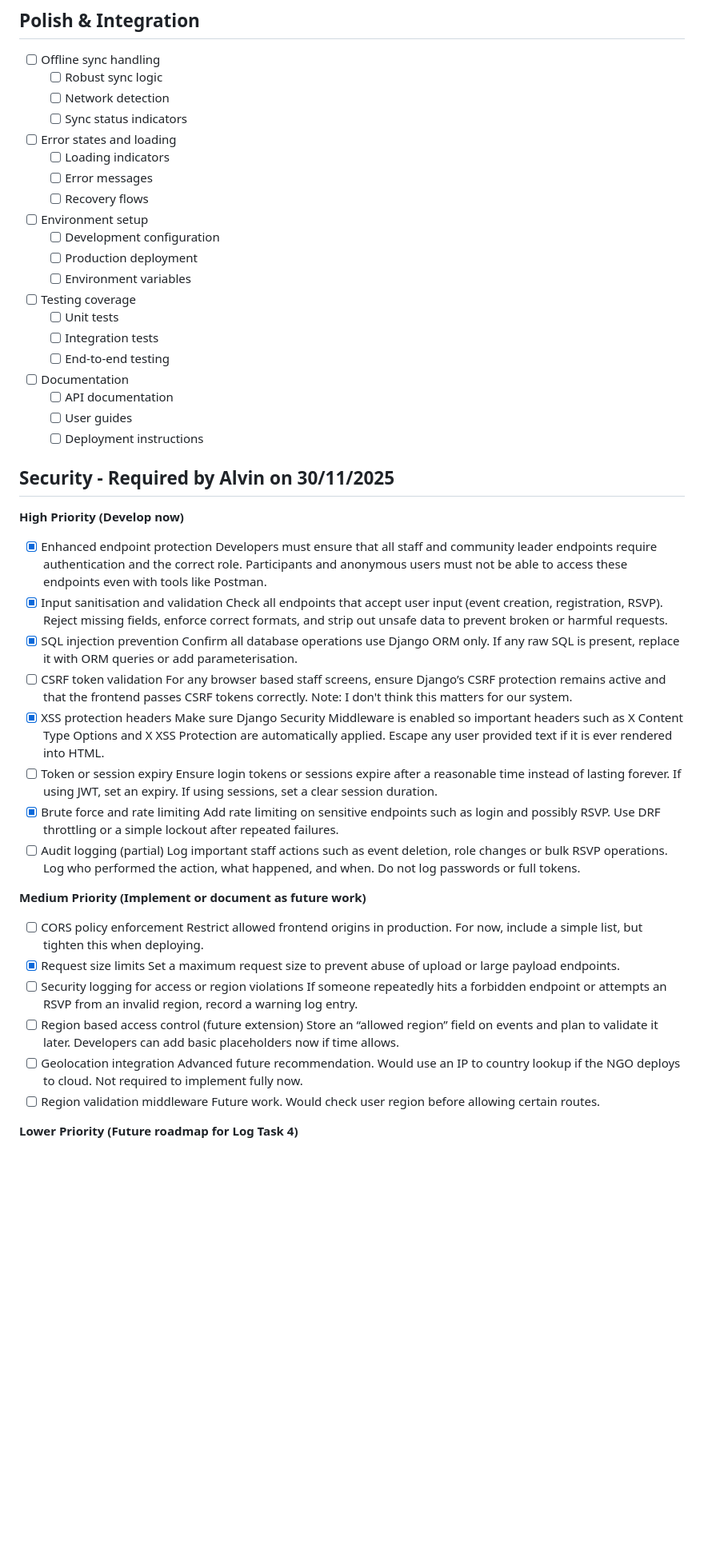
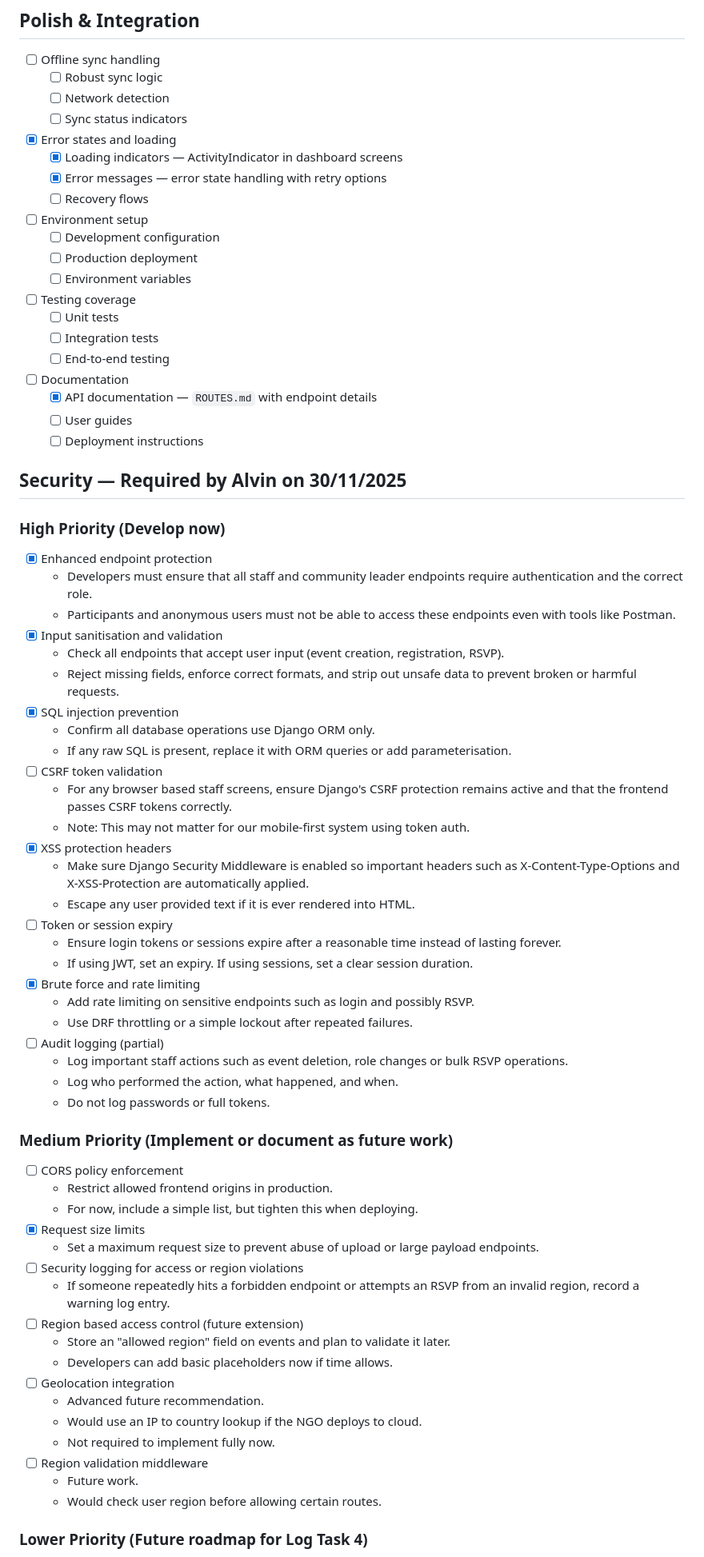
Before and after one commit to KV6014-Group-Project/main-repo, a Markdown page: requirements.todo.md, the part around the change printed below. Shown: that part at 80% size. Rendered like a GitHub page; blank space fills up the shorter version.

Commit message:
Refine todo list with completed tasks and details
Updated the todo list for the Event Management System to reflect completed tasks and added details for various features.

```diff
--- a/requirements.todo.md
+++ b/requirements.todo.md
@@ -94,9 +94,9 @@ When features are merged, keep this updated.
   - [ ] Robust sync logic
   - [ ] Network detection
   - [ ] Sync status indicators
-- [ ] Error states and loading
-  - [ ] Loading indicators
-  - [ ] Error messages
+- [x] Error states and loading
+  - [x] Loading indicators — ActivityIndicator in dashboard screens
+  - [x] Error messages — error state handling with retry options
   - [ ] Recovery flows
 - [ ] Environment setup
   - [ ] Development configuration
@@ -107,57 +107,60 @@ When features are merged, keep this updated.
   - [ ] Integration tests
   - [ ] End-to-end testing
 - [ ] Documentation
-  - [ ] API documentation
+  - [x] API documentation — `ROUTES.md` with endpoint details
   - [ ] User guides
   - [ ] Deployment instructions
 
-## Security - Required by Alvin on 30/11/2025
-**High Priority (Develop now)**
+## Security — Required by Alvin on 30/11/2025
+
+### High Priority (Develop now)
 
 - [x] Enhanced endpoint protection
-Developers must ensure that all staff and community leader endpoints require authentication and the correct role.
-Participants and anonymous users must not be able to access these endpoints even with tools like Postman.
+  - Developers must ensure that all staff and community leader endpoints require authentication and the correct role.
+  - Participants and anonymous users must not be able to access these endpoints even with tools like Postman.
 - [x] Input sanitisation and validation
-Check all endpoints that accept user input (event creation, registration, RSVP).
-Reject missing fields, enforce correct formats, and strip out unsafe data to prevent broken or harmful requests.
+  - Check all endpoints that accept user input (event creation, registration, RSVP).
+  - Reject missing fields, enforce correct formats, and strip out unsafe data to prevent broken or harmful requests.
 - [x] SQL injection prevention
-Confirm all database operations use Django ORM only.
-If any raw SQL is present, replace it with ORM queries or add parameterisation.
+  - Confirm all database operations use Django ORM only.
+  - If any raw SQL is present, replace it with ORM queries or add parameterisation.
 - [ ] CSRF token validation
-For any browser based staff screens, ensure Django’s CSRF protection remains active and that the frontend passes CSRF tokens correctly. Note: I don't think this matters for our system.
+  - For any browser based staff screens, ensure Django's CSRF protection remains active and that the frontend passes CSRF tokens correctly.
+  - Note: This may not matter for our mobile-first system using token auth.
 - [x] XSS protection headers
-Make sure Django Security Middleware is enabled so important headers such as X Content Type Options and X XSS Protection are automatically applied.
-Escape any user provided text if it is ever rendered into HTML.
+  - Make sure Django Security Middleware is enabled so important headers such as X-Content-Type-Options and X-XSS-Protection are automatically applied.
+  - Escape any user provided text if it is ever rendered into HTML.
 - [ ] Token or session expiry
-Ensure login tokens or sessions expire after a reasonable time instead of lasting forever.
-If using JWT, set an expiry. If using sessions, set a clear session duration.
+  - Ensure login tokens or sessions expire after a reasonable time instead of lasting forever.
+  - If using JWT, set an expiry. If using sessions, set a clear session duration.
 - [x] Brute force and rate limiting
-Add rate limiting on sensitive endpoints such as login and possibly RSVP.
-Use DRF throttling or a simple lockout after repeated failures.
+  - Add rate limiting on sensitive endpoints such as login and possibly RSVP.
+  - Use DRF throttling or a simple lockout after repeated failures.
 - [ ] Audit logging (partial)
-Log important staff actions such as event deletion, role changes or bulk RSVP operations.
-Log who performed the action, what happened, and when.
-Do not log passwords or full tokens.
+  - Log important staff actions such as event deletion, role changes or bulk RSVP operations.
+  - Log who performed the action, what happened, and when.
+  - Do not log passwords or full tokens.
 
-**Medium Priority (Implement or document as future work)**
+### Medium Priority (Implement or document as future work)
 
 - [ ] CORS policy enforcement
-Restrict allowed frontend origins in production.
-For now, include a simple list, but tighten this when deploying.
+  - Restrict allowed frontend origins in production.
+  - For now, include a simple list, but tighten this when deploying.
 - [x] Request size limits
-Set a maximum request size to prevent abuse of upload or large payload endpoints.
+  - Set a maximum request size to prevent abuse of upload or large payload endpoints.
 - [ ] Security logging for access or region violations
-If someone repeatedly hits a forbidden endpoint or attempts an RSVP from an invalid region, record a warning log entry.
+  - If someone repeatedly hits a forbidden endpoint or attempts an RSVP from an invalid region, record a warning log entry.
 - [ ] Region based access control (future extension)
-Store an “allowed region” field on events and plan to validate it later.
-Developers can add basic placeholders now if time allows.
+  - Store an "allowed region" field on events and plan to validate it later.
+  - Developers can add basic placeholders now if time allows.
 - [ ] Geolocation integration
-Advanced future recommendation.
-Would use an IP to country lookup if the NGO deploys to cloud.
-Not required to implement fully now.
+  - Advanced future recommendation.
+  - Would use an IP to country lookup if the NGO deploys to cloud.
+  - Not required to implement fully now.
 - [ ] Region validation middleware
-Future work.
-Would check user region before allowing certain routes.
+  - Future work.
+  - Would check user region before allowing certain routes.
 
-**Lower Priority (Future roadmap for Log Task 4)**
+### Lower Priority (Future roadmap for Log Task 4)
+
 - [ ] User region profile management
```
Also changed, not shown: other parts of requirements.todo.md (+40 -51 lines).
